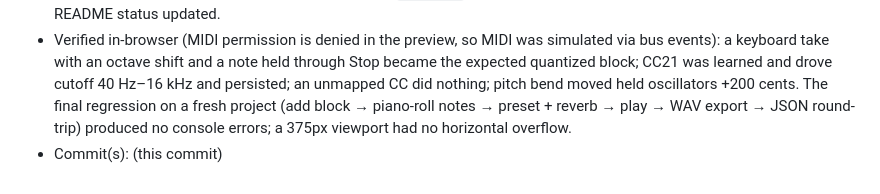
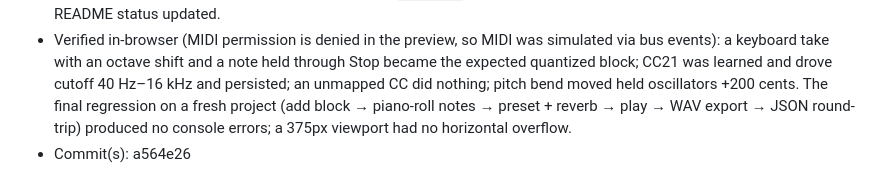
Before and after one commit to TimothyHoytBSME/SynthDaw, a Markdown page: .agents/LOG.md, the part around the change. Rendered like a GitHub page.

Commit message:
Record Phase 17 commit hash in LOG.md
Co-Authored-By: Claude Opus 5.5 <noreply@anthropic.com>

```diff
--- a/.agents/LOG.md
+++ b/.agents/LOG.md
@@ -143,4 +143,4 @@ Chronological history of notable actions taken by any agent in this project. App
 - Agent/Model: Claude Opus 5.5
 - What: `core/recorder.js` records MIDI/computer-keyboard input on the selected track into a bar-aligned block (optional ¼-beat quantize; loop-wrap aware; held notes closed at Stop). Pitch bend is ±2 semitones on live voices. `midi/midiMap.js` plus per-slider learn buttons map CCs to patch parameters (localStorage, applied to the selected track with the slider's own log/linear scaling). Also: `+ Effect` touch-size fix, keyboard hint hidden on touch devices, README status updated.
 - Verified in-browser (MIDI permission is denied in the preview, so MIDI was simulated via bus events): a keyboard take with an octave shift and a note held through Stop became the expected quantized block; CC21 was learned and drove cutoff 40 Hz–16 kHz and persisted; an unmapped CC did nothing; pitch bend moved held oscillators +200 cents. The final regression on a fresh project (add block → piano-roll notes → preset + reverb → play → WAV export → JSON round-trip) produced no console errors; a 375px viewport had no horizontal overflow.
-- Commit(s): (this commit)
+- Commit(s): a564e26
```
